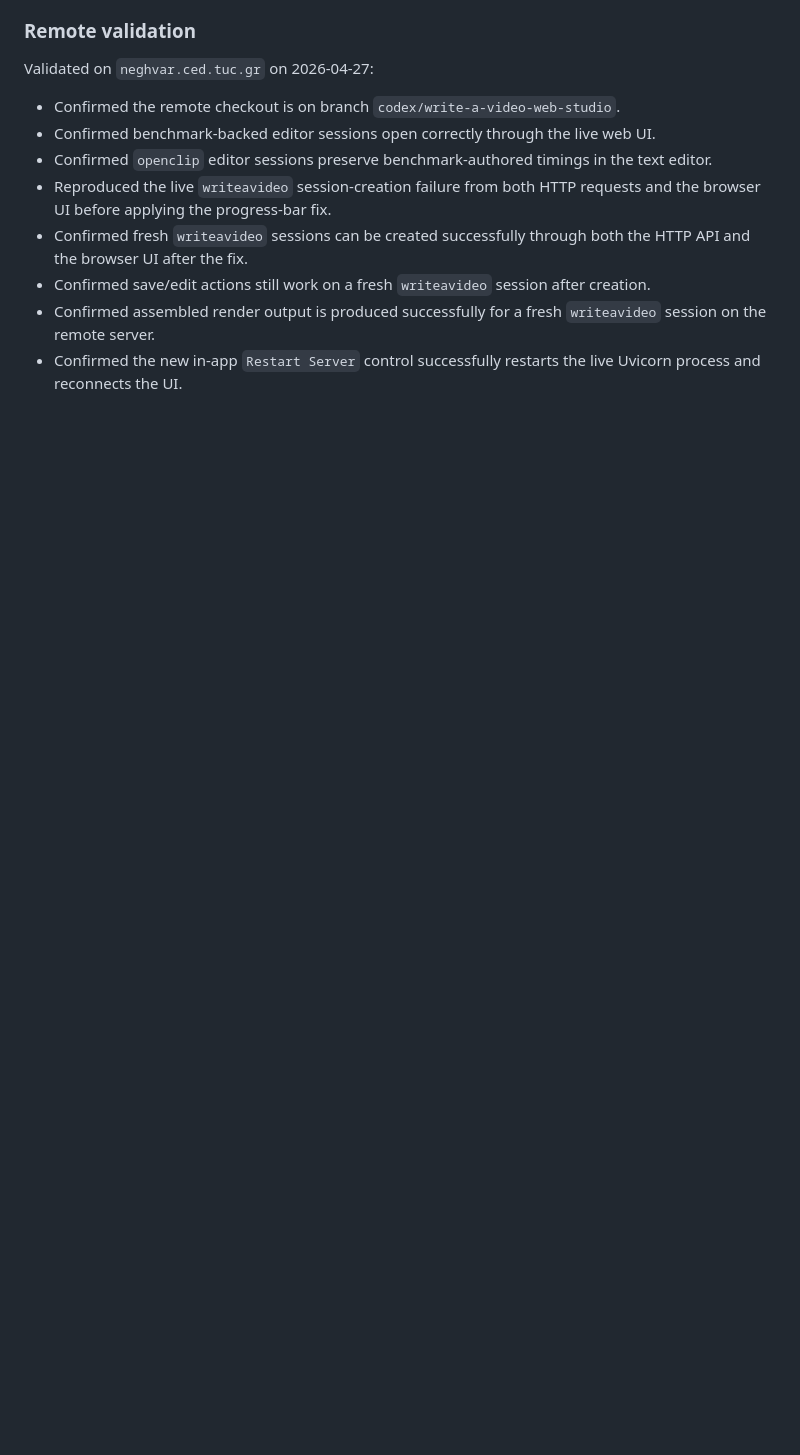
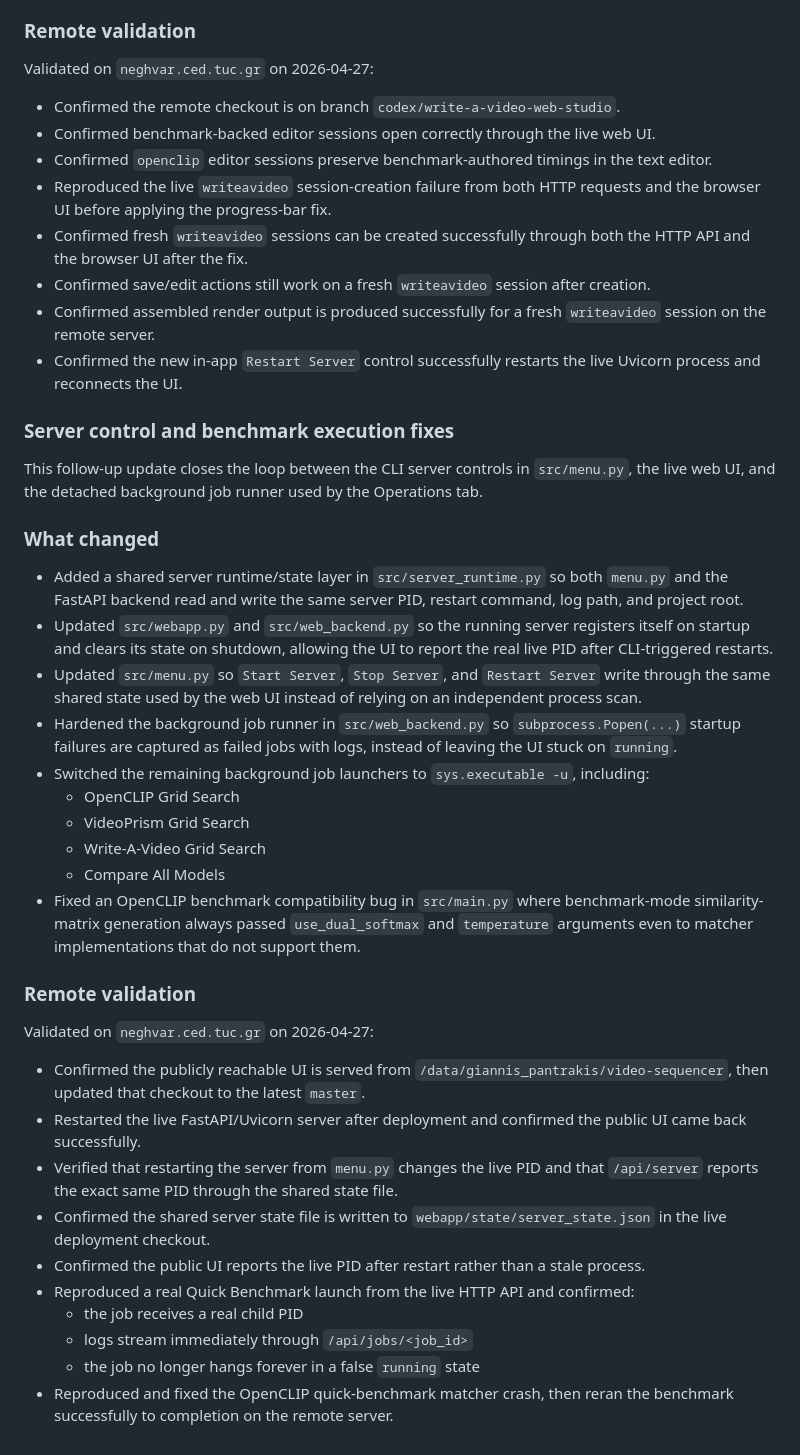
Before and after one commit to mighty-programmer/video-sequencer, a Markdown page: RELEASE_NOTES.md, the part around the change. Drawn GitHub-style; blank space fills up the shorter version.

Commit message:
docs: add release notes for server and benchmark fixes

```diff
--- a/RELEASE_NOTES.md
+++ b/RELEASE_NOTES.md
@@ -101,3 +101,35 @@ Validated on `neghvar.ced.tuc.gr` on 2026-04-27:
 - Confirmed save/edit actions still work on a fresh `writeavideo` session after creation.
 - Confirmed assembled render output is produced successfully for a fresh `writeavideo` session on the remote server.
 - Confirmed the new in-app `Restart Server` control successfully restarts the live Uvicorn process and reconnects the UI.
+
+### Server control and benchmark execution fixes
+
+This follow-up update closes the loop between the CLI server controls in `src/menu.py`, the live web UI, and the detached background job runner used by the Operations tab.
+
+### What changed
+
+- Added a shared server runtime/state layer in `src/server_runtime.py` so both `menu.py` and the FastAPI backend read and write the same server PID, restart command, log path, and project root.
+- Updated `src/webapp.py` and `src/web_backend.py` so the running server registers itself on startup and clears its state on shutdown, allowing the UI to report the real live PID after CLI-triggered restarts.
+- Updated `src/menu.py` so `Start Server`, `Stop Server`, and `Restart Server` write through the same shared state used by the web UI instead of relying on an independent process scan.
+- Hardened the background job runner in `src/web_backend.py` so `subprocess.Popen(...)` startup failures are captured as failed jobs with logs, instead of leaving the UI stuck on `running`.
+- Switched the remaining background job launchers to `sys.executable -u`, including:
+  - OpenCLIP Grid Search
+  - VideoPrism Grid Search
+  - Write-A-Video Grid Search
+  - Compare All Models
+- Fixed an OpenCLIP benchmark compatibility bug in `src/main.py` where benchmark-mode similarity-matrix generation always passed `use_dual_softmax` and `temperature` arguments even to matcher implementations that do not support them.
+
+### Remote validation
+
+Validated on `neghvar.ced.tuc.gr` on 2026-04-27:
+
+- Confirmed the publicly reachable UI is served from `/data/giannis_pantrakis/video-sequencer`, then updated that checkout to the latest `master`.
+- Restarted the live FastAPI/Uvicorn server after deployment and confirmed the public UI came back successfully.
+- Verified that restarting the server from `menu.py` changes the live PID and that `/api/server` reports the exact same PID through the shared state file.
+- Confirmed the shared server state file is written to `webapp/state/server_state.json` in the live deployment checkout.
+- Confirmed the public UI reports the live PID after restart rather than a stale process.
+- Reproduced a real Quick Benchmark launch from the live HTTP API and confirmed:
+  - the job receives a real child PID
+  - logs stream immediately through `/api/jobs/<job_id>`
+  - the job no longer hangs forever in a false `running` state
+- Reproduced and fixed the OpenCLIP quick-benchmark matcher crash, then reran the benchmark successfully to completion on the remote server.
```
